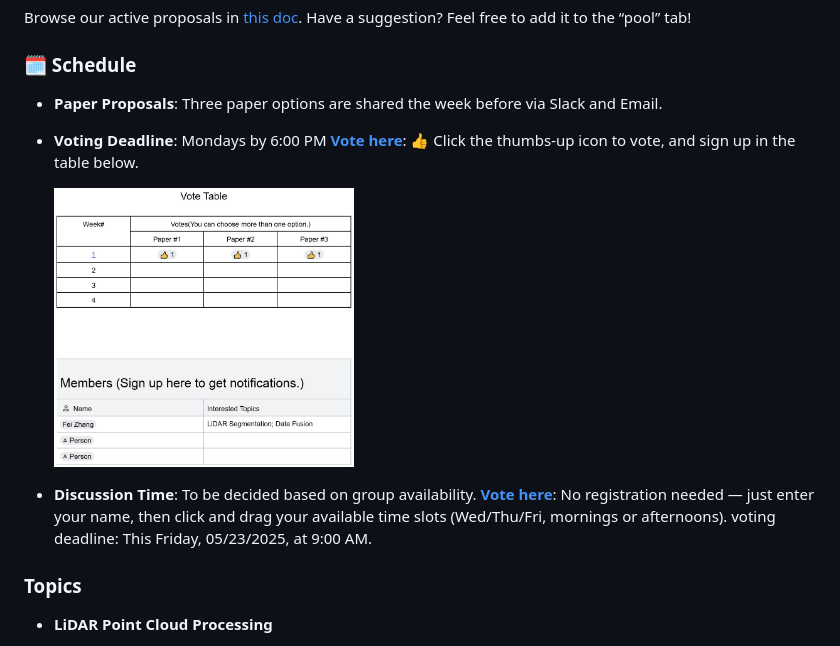
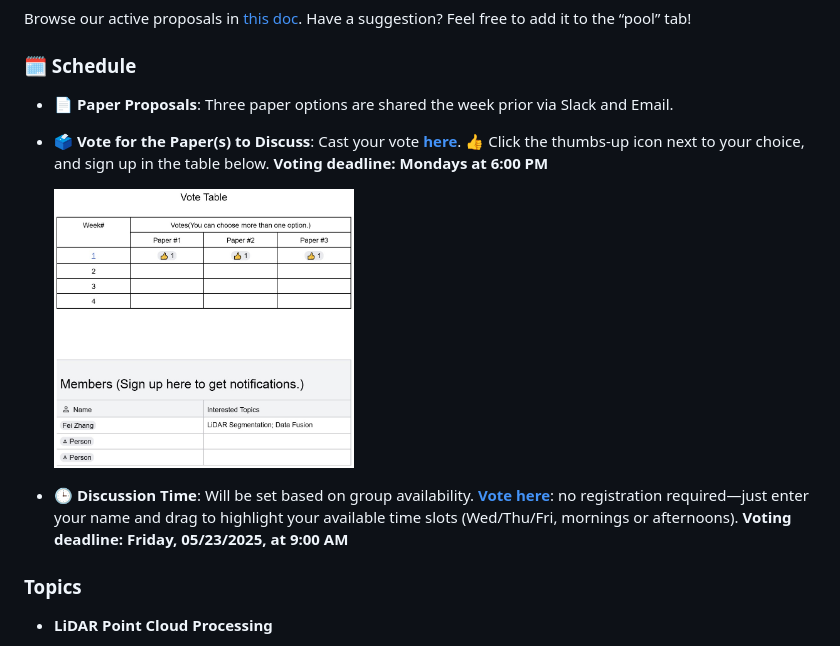
Before and after one commit to VIRSA-Lab/lambda-geeks-time, a Markdown page: README.md, the part around the change. Drawn GitHub-style.

Commit message:
refine the schedule description

```diff
--- a/README.md
+++ b/README.md
@@ -33,17 +33,23 @@ Have a suggestion? Feel free to add it to the “pool” tab!
 
 ### 🗓️ Schedule
 
-* **Paper Proposals**: Three paper options are shared the week before via Slack and Email.
 
-* **Voting Deadline**: Mondays by 6:00 PM
-  [**Vote here**](https://docs.google.com/document/d/1qtEVUmaqrHbyZwN6tZVJzuS0EeOU4mtVxyJrCBGTMvU/edit?tab=t.mds9qz7e29is):
-  👍 Click the thumbs-up icon to vote, and sign up in the table below.
+* **📄 Paper Proposals**:
+  Three paper options are shared the week prior via Slack and Email.
+
+* **🗳️ Vote for the Paper(s) to Discuss**:
+  Cast your vote [**here**](https://docs.google.com/document/d/1qtEVUmaqrHbyZwN6tZVJzuS0EeOU4mtVxyJrCBGTMvU/edit?tab=t.mds9qz7e29is).
+  👍 Click the thumbs-up icon next to your choice, and sign up in the table below.
+  **Voting deadline: Mondays at 6:00 PM**
 
   <img src="resources/Vote_sign_up.jpg" width="300" height="300">
 
-* **Discussion Time**: To be decided based on group availability.
-  [**Vote here**](https://www.when2meet.com/?30671185-vrTcK):
-  No registration needed — just enter your name, then click and drag your available time slots (Wed/Thu/Fri, mornings or afternoons). voting deadline: This Friday, 05/23/2025, at 9:00 AM.
+* **🕒 Discussion Time**:
+  Will be set based on group availability.
+  [**Vote here**](https://www.when2meet.com/?30671185-vrTcK): no registration required—just enter your name and drag to highlight your available time slots (Wed/Thu/Fri, mornings or afternoons).
+  **Voting deadline: Friday, 05/23/2025, at 9:00 AM**
+
+
 
 
 
```
